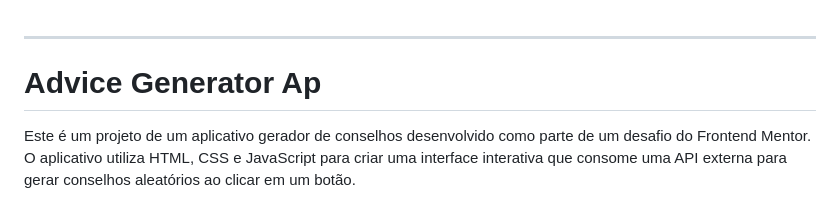
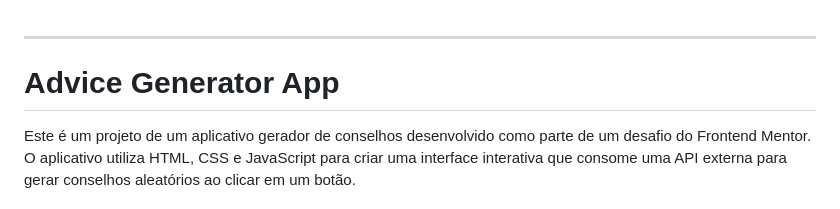
Before and after one commit to hamilton-vivas/gerador-de-conselhos, a Markdown page: README.md, the part around the change. GitHub-like rendering.

```diff
--- a/README.md
+++ b/README.md
@@ -1,7 +1,7 @@
 
 ---
 
-# Advice Generator Ap
+# Advice Generator App
 
 Este é um projeto de um aplicativo gerador de conselhos desenvolvido como parte de um desafio do Frontend Mentor. O aplicativo utiliza HTML, CSS e JavaScript para criar uma interface interativa que consome uma API externa para gerar conselhos aleatórios ao clicar em um botão.
 
```
